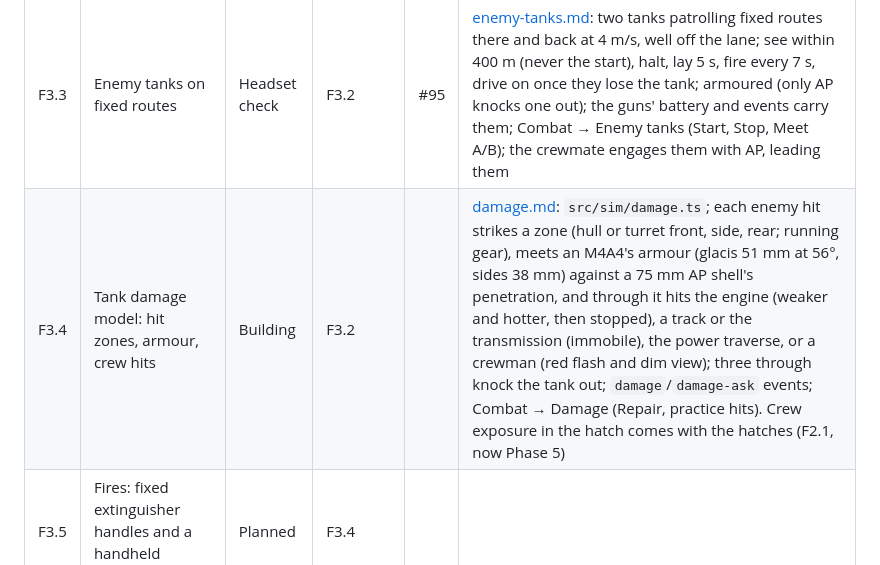
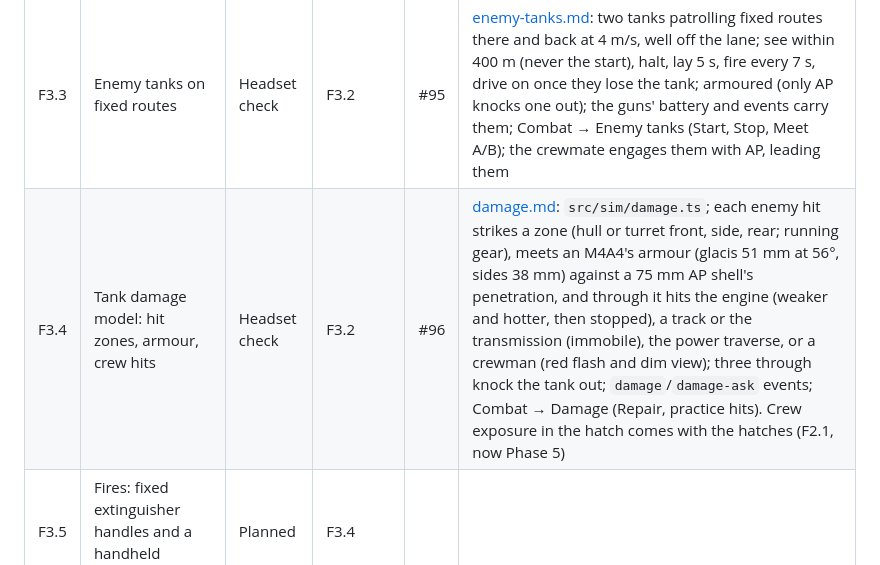
Before and after one commit to henderjj/track-barrel-vr, a Markdown page: docs/roadmap.md, the part around the change. Drawn GitHub-style.

Commit message:
Roadmap: F3.4 is #96
Co-Authored-By: Claude Opus 5.5 <noreply@anthropic.com>
Claude-Session: https://claude.ai/code/session_01L4LbiuGQ6KXdbANpgLK2xv

```diff
--- a/docs/roadmap.md
+++ b/docs/roadmap.md
@@ -97,7 +97,7 @@ The indicators the crew read most, and a game mode that needs no enemies, so the
 | F3.1 | Ammunition types: AP, HE and smoke with distinct effects and rack slots | Headset check | F1.10 | #91 | [ammunition.md](ammunition.md): `src/sim/ammo.ts`; mixed rack (AP, AP, HE, smoke), each round painted; AP 600 m/s direct hits, HE 450 m/s with a 5 m blast on soft targets, smoke lays a drifting opaque screen (`SmokeSystem`) and never counts; an HE scale on the sight; the loading packet gains each shell's round, `shot` its round, `shot-hit` the target counted; new Combat tab (Ammunition rack, Ready on the gun); Calls → Gunner, load AP/HE/Smoke for the crewmate |
 | F3.2 | Enemy anti-tank guns that shoot back (static) | Headset check | F3.1 | #94 | [enemy-guns.md](enemy-guns.md): AI scope decided there (static, see within 600 m unless ground or smoke hides the tank, lay 6 s, fire every 8 s, correcting each shot, lead a moving tank); three guns left of the lane, each first seeing the tank partway up it; AP on the shield or HE within 5 m knocks one out; hits counted and called (damage is F3.4); `enemy`/`enemy-shot` events; Combat → Enemy guns (Start, Stop, Meet A/B/C); the crewmate engages a gun once it has fired |
 | F3.3 | Enemy tanks on fixed routes | Headset check | F3.2 | #95 | [enemy-tanks.md](enemy-tanks.md): two tanks patrolling fixed routes there and back at 4 m/s, well off the lane; see within 400 m (never the start), halt, lay 5 s, fire every 7 s, drive on once they lose the tank; armoured (only AP knocks one out); the guns' battery and events carry them; Combat → Enemy tanks (Start, Stop, Meet A/B); the crewmate engages them with AP, leading them |
-| F3.4 | Tank damage model: hit zones, armour, crew hits | Building | F3.2 | | [damage.md](damage.md): `src/sim/damage.ts`; each enemy hit strikes a zone (hull or turret front, side, rear; running gear), meets an M4A4's armour (glacis 51 mm at 56°, sides 38 mm) against a 75 mm AP shell's penetration, and through it hits the engine (weaker and hotter, then stopped), a track or the transmission (immobile), the power traverse, or a crewman (red flash and dim view); three through knock the tank out; `damage`/`damage-ask` events; Combat → Damage (Repair, practice hits). Crew exposure in the hatch comes with the hatches (F2.1, now Phase 5) |
+| F3.4 | Tank damage model: hit zones, armour, crew hits | Headset check | F3.2 | #96 | [damage.md](damage.md): `src/sim/damage.ts`; each enemy hit strikes a zone (hull or turret front, side, rear; running gear), meets an M4A4's armour (glacis 51 mm at 56°, sides 38 mm) against a 75 mm AP shell's penetration, and through it hits the engine (weaker and hotter, then stopped), a track or the transmission (immobile), the power traverse, or a crewman (red flash and dim view); three through knock the tank out; `damage`/`damage-ask` events; Combat → Damage (Repair, practice hits). Crew exposure in the hatch comes with the hatches (F2.1, now Phase 5) |
 | F3.5 | Fires: fixed extinguisher handles and a handheld extinguisher | Planned | F3.4 | | |
 | F3.6 | Electrical faults: fuse swaps at the radio and fuse panel | Planned | F3.4 | | |
 | F3.7 | Overheating and engine management | Headset check | F1.5 | #92 | [overheating.md](overheating.md): labouring revved past 2,250 rpm in a low gear heats the coolant into the red; TEMP lamp at 100 °C, power fade from 108, knock from 112, stall after 8 s at 118, no restart above 110; Combat → Engine heat; crewmate halts to cool |
```
